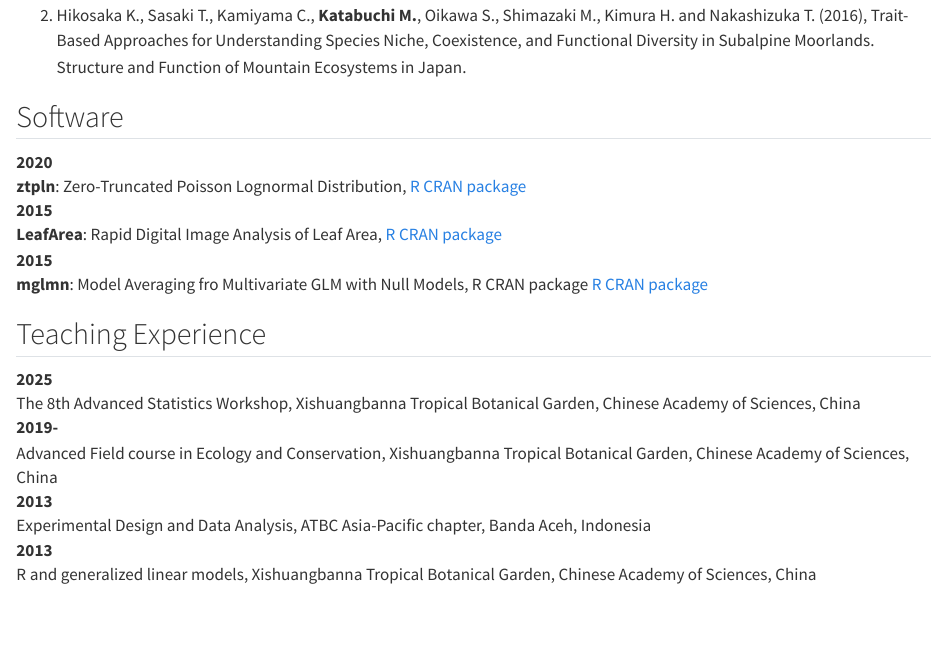
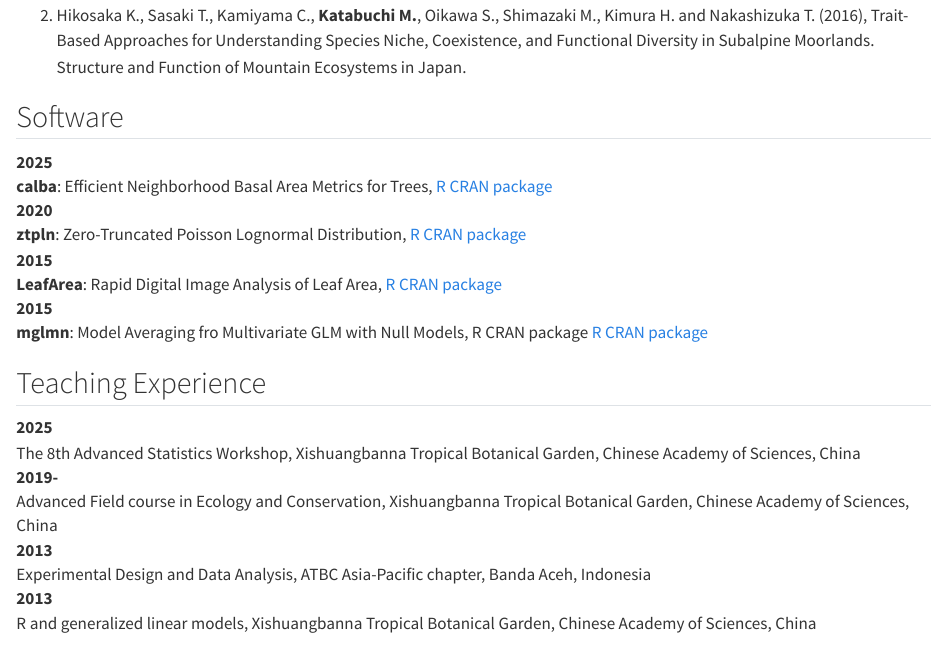
Before and after one commit to mattocci27/my-cv, a Quarto document (sources/cv2.qmd): the page in a window 1100 px wide, from 150 px down. Rendered offline with R 4.5, knitr and Pandoc in place of Quarto, with nearby package versions.

Commit message:
add calba

```diff
--- a/sources/cv2.qmd
+++ b/sources/cv2.qmd
@@ -5,6 +5,9 @@
 2. Hikosaka K., Sasaki T., Kamiyama C., **Katabuchi M.**, Oikawa S., Shimazaki M., Kimura H. and Nakashizuka T. (2016), Trait-Based Approaches for Understanding Species Niche, Coexistence, and Functional Diversity in Subalpine Moorlands.  Structure and Function of Mountain Ecosystems in Japan.
 
 ## Software
+2025
+: **calba**: Efficient Neighborhood Basal Area Metrics for Trees, [R CRAN package](https://cran.r-project.org/web/packages/calba/index.html)
+
 2020
 : **ztpln**: Zero-Truncated Poisson Lognormal Distribution, [R CRAN package](https://cran.r-project.org/web/packages/ztpln/index.html)
 
```
